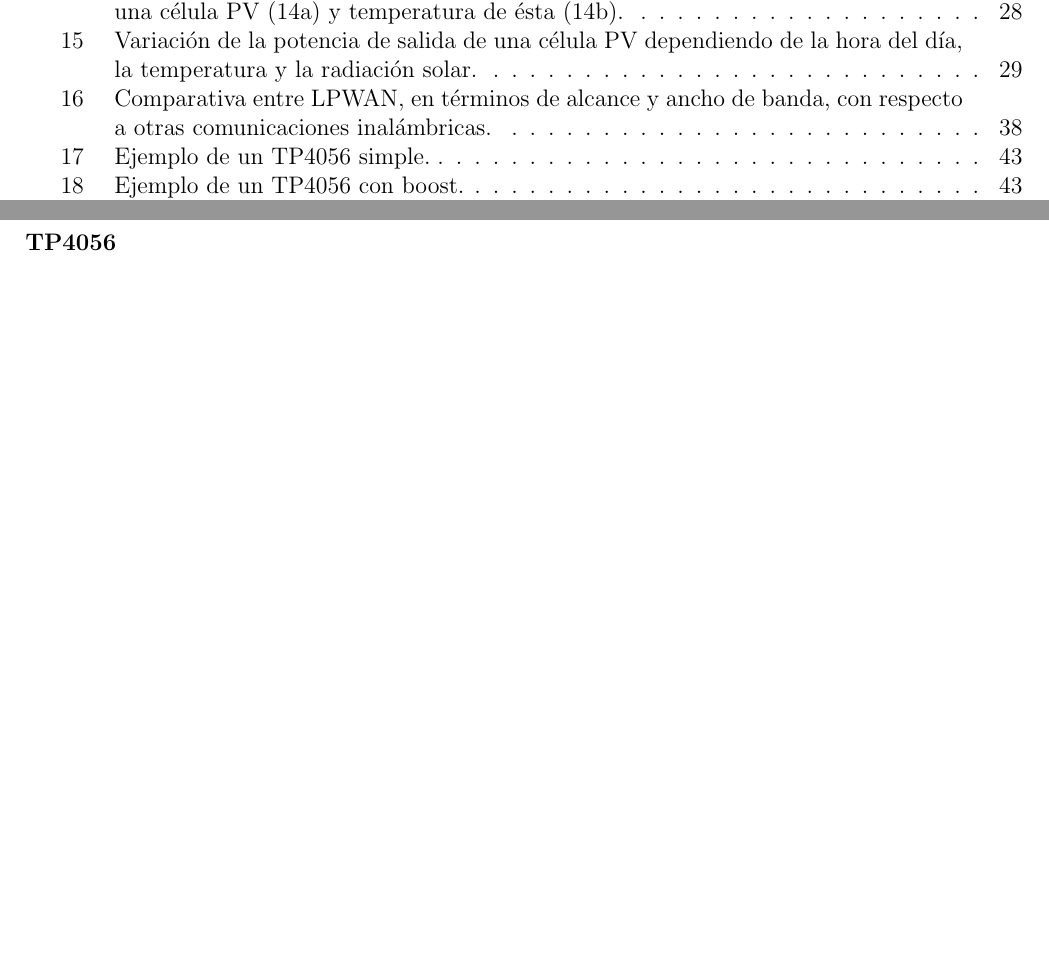
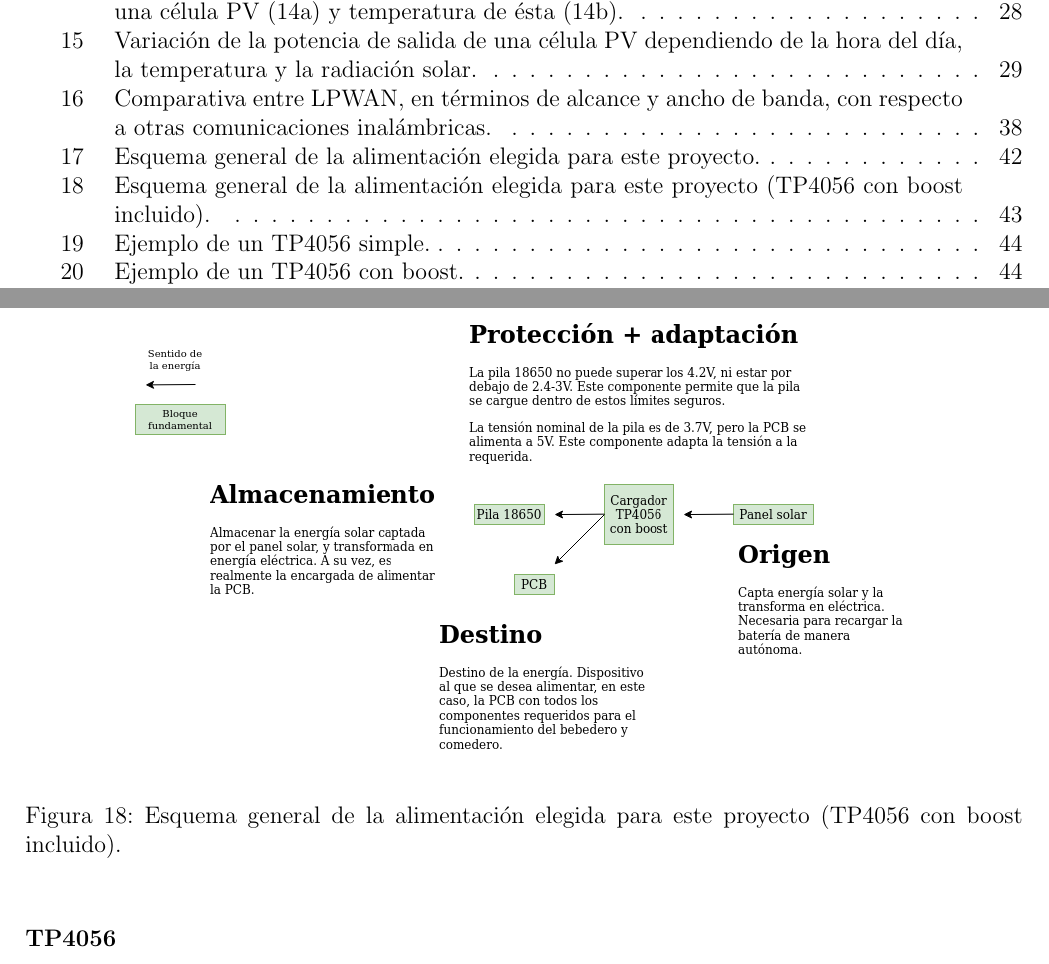
Before and after one commit to ChiaFranfer/open-pet-feeder, a LaTeX document (memoria/memoria.tex): two parts of pages 4 and 42 of 89 before the commit and two parts of pages 4 and 43 of 90 after it, joined at a grey line, cut so that both start at the same text, the shorter picture padded with empty space. Compiled offline with pdfLaTeX.

Commit message:
Some squematics added to Eleccion alimentacion section

```diff
--- a/memoria/memoria.tex
+++ b/memoria/memoria.tex
@@ -828,0 +833,8 @@
+			\label{Alimentación: esquema general}
+		\end{center}
+	\end{figure}
+
+	\begin{figure}[h]
+		\begin{center}
+			\includegraphics[width=0.8\textwidth]{img/conexiones tfg-alimentacion (boost en tp).png}
+			\caption{Esquema general de la alimentación elegida para este proyecto (TP4056 con boost incluido).}
```
Also changed, not shown: memoria/img/conexiones tfg-alimentacion (boost en tp).png (added), memoria/img/conexiones tfg-alimentacion.png (added), memoria/memoria.tex (8 more changed lines).
